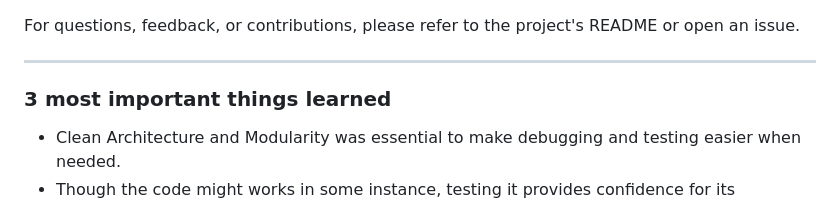
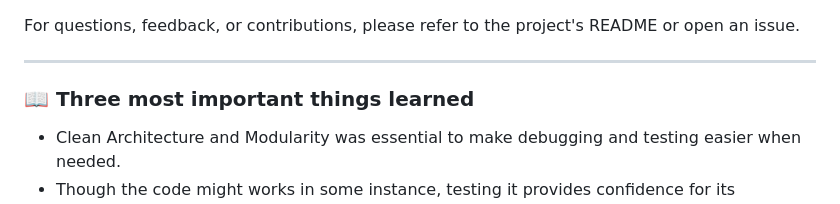
Before and after one commit to Prince-K-Ado/GroupE_MAD_Project, a Markdown page: README.md, the part around the change. GitHub-like rendering.

```diff
--- a/README.md
+++ b/README.md
@@ -161,7 +161,7 @@ pytest
 For questions, feedback, or contributions, please refer to the project's README or open an issue.
 
 ---
-### 3 most important things learned
+###  📖 Three most important things learned
 
 - Clean Architecture and Modularity was essential to make debugging and testing easier when needed.
 - Though the code might works in some instance, testing it provides confidence for its functionality.
```
